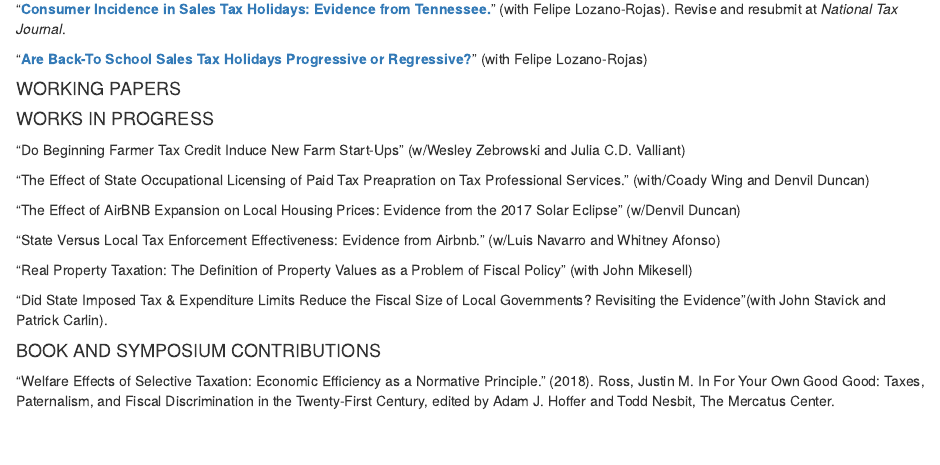
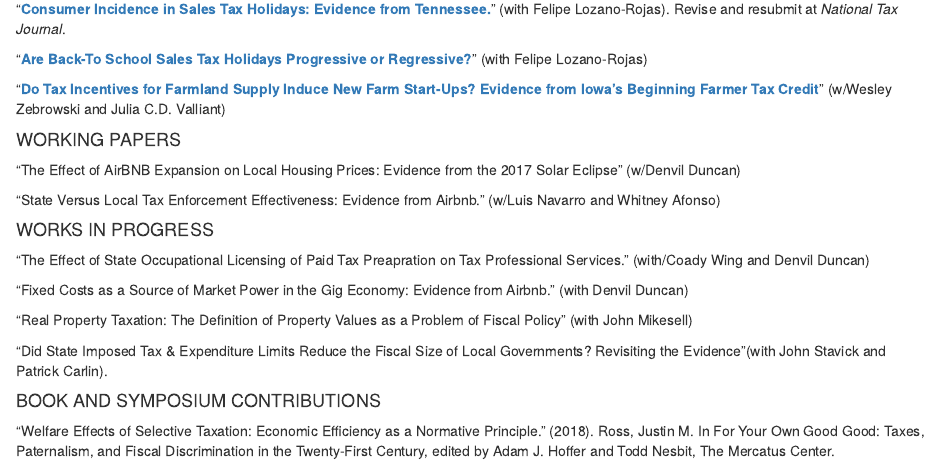
Before and after one commit to justross08/justross08.github.io, an R Markdown document (research.rmd): the page in a window 1100 px wide, from 2470 px down. Rendered offline with R 4.5, knitr and Pandoc, with nearby package versions.

Commit message:
wp updates
added bftc paper to working papers

```diff
--- a/research.rmd
+++ b/research.rmd
@@ -102,23 +102,21 @@ My research is featured in outlets like the National Tax Journal, Journal of Pub
 
 "[**Are Back-To School Sales Tax Holidays Progressive or Regressive?**](https://papers.ssrn.com/sol3/papers.cfm?abstract_id=3392108)" (with Felipe Lozano-Rojas)
 
-
+"[**Do Tax Incentives for Farmland Supply Induce New Farm Start-Ups? Evidence from Iowa's Beginning Farmer Tax Credit**](https://papers.ssrn.com/sol3/papers.cfm?abstract_id=5146352)" (w/Wesley Zebrowski and Julia C.D. Valliant)
 
 
 #### WORKING PAPERS
+"The Effect of AirBNB Expansion on Local Housing Prices: Evidence from the 2017 Solar Eclipse" (w/Denvil Duncan)
 
-
+"State Versus Local Tax Enforcement Effectiveness: Evidence from Airbnb." (w/Luis Navarro and Whitney Afonso)
 
 
 #### WORKS IN PROGRESS
 
-"Do Beginning Farmer Tax Credit Induce New Farm Start-Ups" (w/Wesley Zebrowski and Julia C.D. Valliant)
 
 "The Effect of State Occupational Licensing of Paid Tax Preapration on Tax Professional Services." (with/Coady Wing and Denvil Duncan)
 
-"The Effect of AirBNB Expansion on Local Housing Prices: Evidence from the 2017 Solar Eclipse" (w/Denvil Duncan)
-
-"State Versus Local Tax Enforcement Effectiveness: Evidence from Airbnb." (w/Luis Navarro and Whitney Afonso)
+"Fixed Costs as a Source of Market Power in the Gig Economy: Evidence from Airbnb." (with Denvil Duncan)
 
 "Real Property Taxation: The Definition of Property Values as a Problem of Fiscal Policy" (with John Mikesell)
 
```
Also changed, not shown: index.html, research.html.
